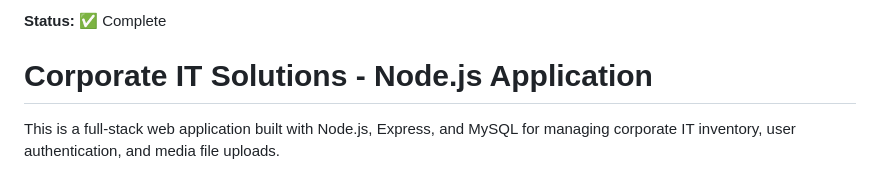
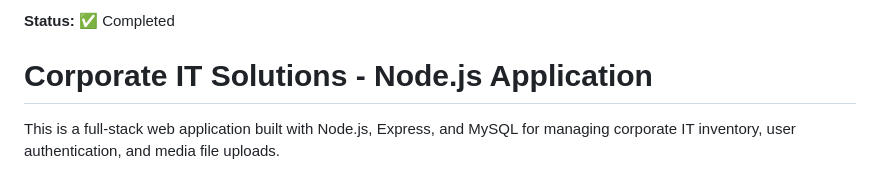
Before and after one commit to rohanb593/CITS-Node.js, a Markdown page: README.md, the part around the change. GitHub-like rendering.

Commit message:
changed status again

```diff
--- a/README.md
+++ b/README.md
@@ -1,4 +1,4 @@
-**Status:** ✅ Complete
+**Status:** ✅ Completed
 
 # Corporate IT Solutions - Node.js Application
 
```
